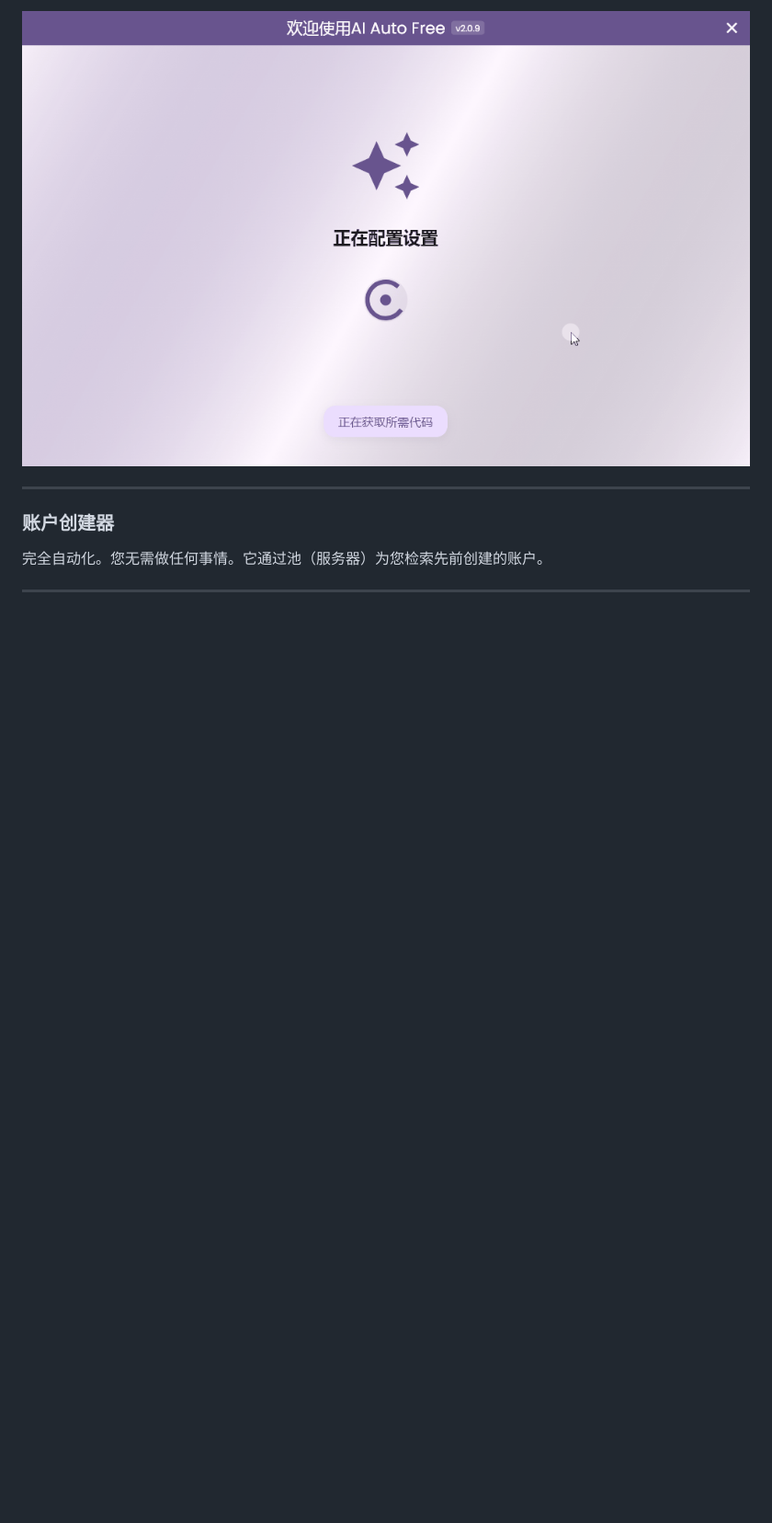
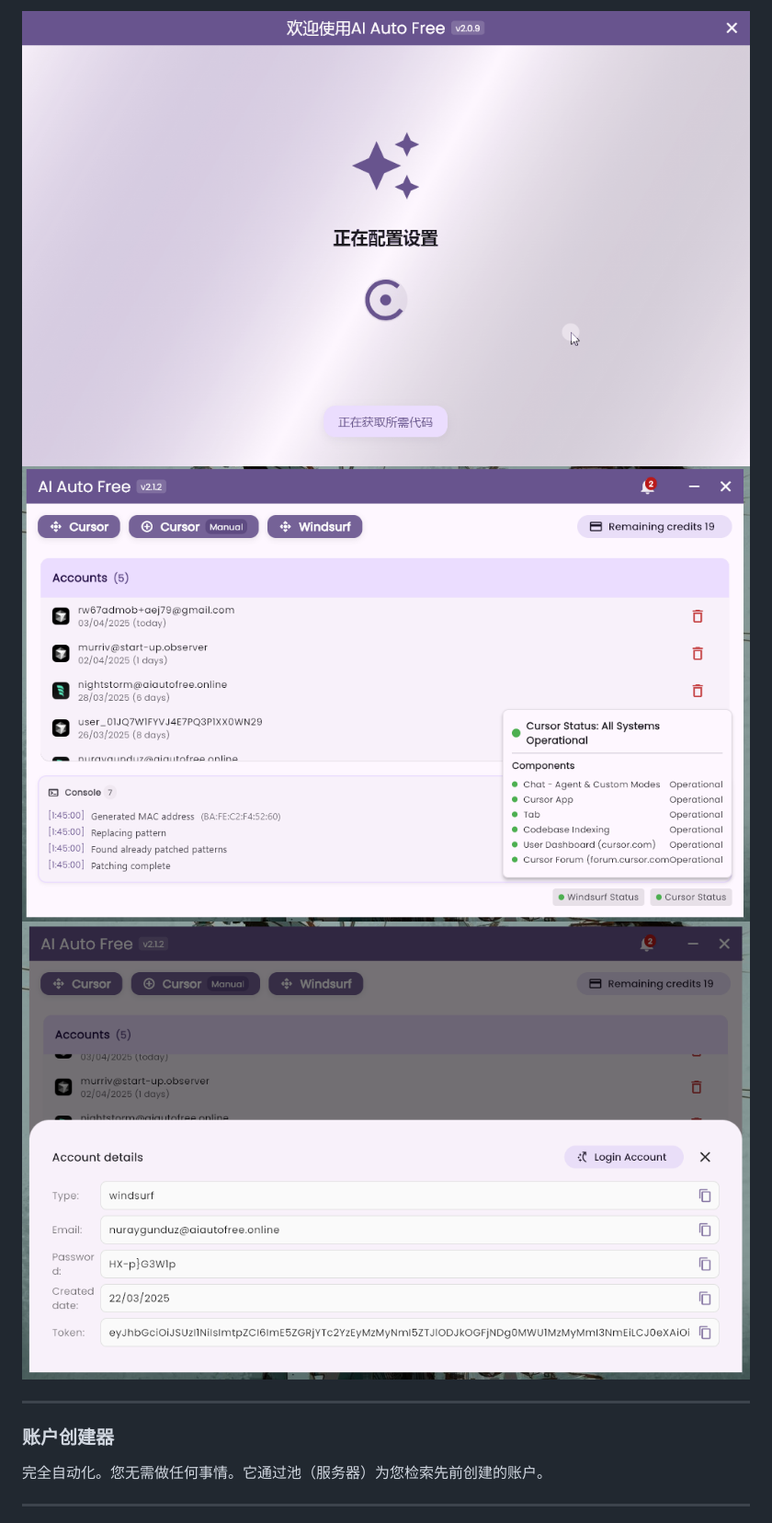
Before and after one commit to paulpham157/ai-auto-free, a Markdown page: README.cn.md, the part around the change. Shown at 92% size. GitHub-like rendering; pictures changed too: screenshots/r1.png (added), screenshots/r2.png (added); blank space fills up the shorter version.

```diff
--- a/README.cn.md
+++ b/README.cn.md
@@ -29,6 +29,8 @@ AI Auto Free是一个综合性自动化工具，可以无限制地使用如Curso
 
 ### Windows
 ![AI Free](screenshots/zh.gif)
+![Res1](screenshots/r1.png)
+![Res1](screenshots/r2.png)
 ___
 ### 账户创建器
 完全自动化。您无需做任何事情。它通过池（服务器）为您检索先前创建的账户。
```
Also changed, not shown: README.md (+2 -0 lines), README.tr.md (+2 -0 lines).
